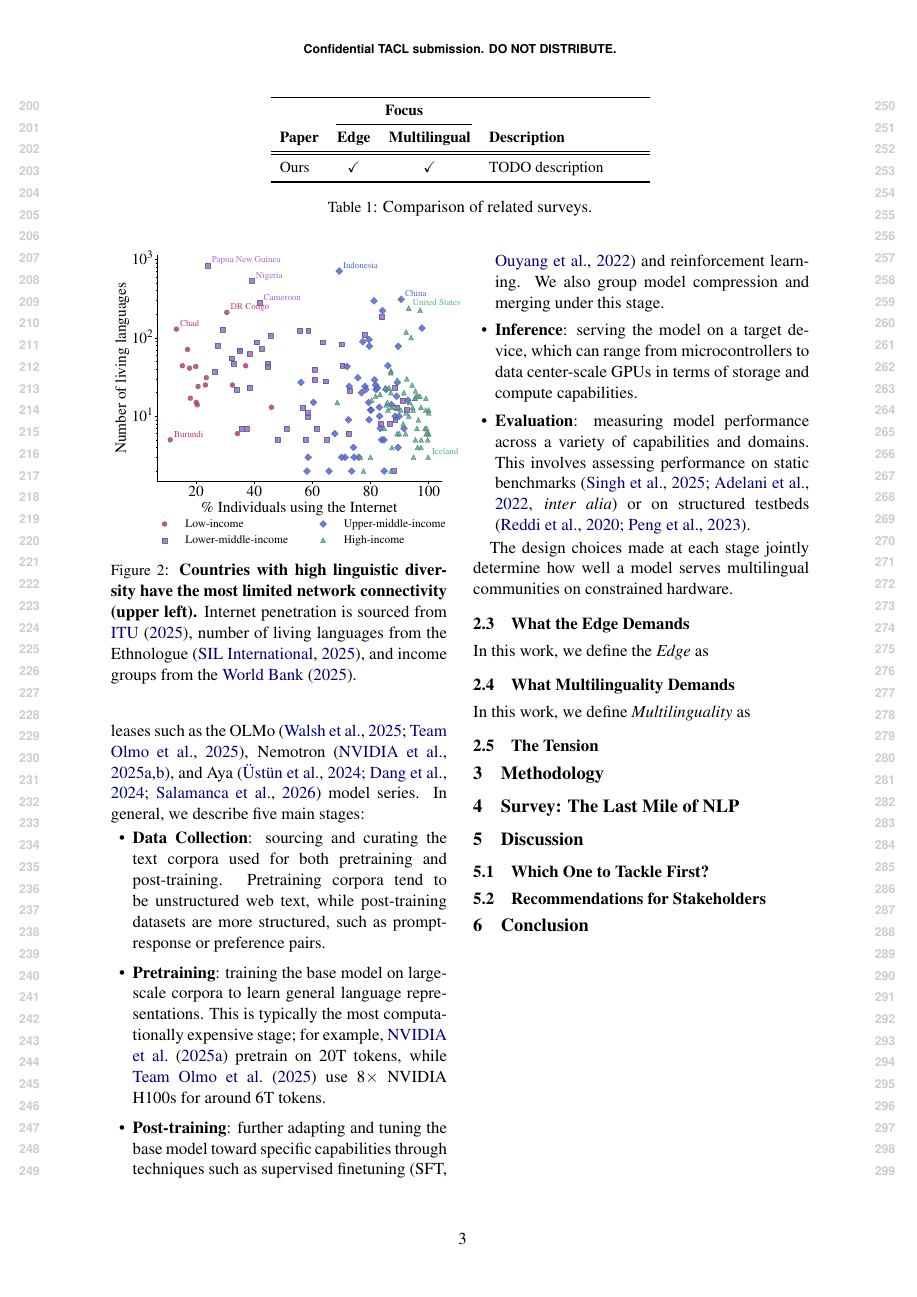
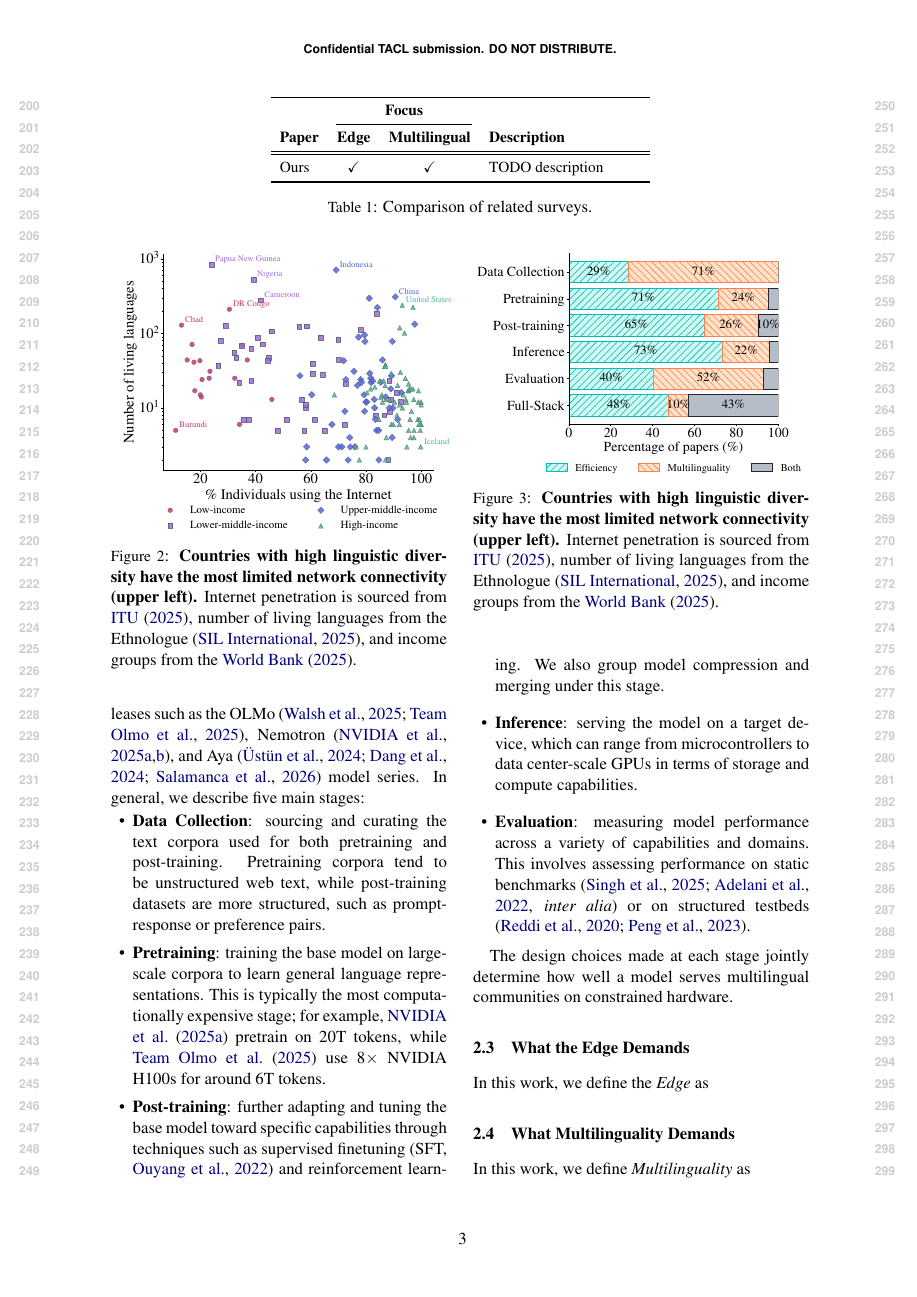
Before and after one commit to ljvmiranda921/multilinguality-at-the-edge, a LaTeX paper (tacl2021v1-template.tex, which reads macros.tex): page 3 of 9 before the commit and page 3 of 10 after it. Compiled offline with pdfLaTeX.

Commit message:
[wip] Update

```diff
--- a/macros.tex
+++ b/macros.tex
@@ -61,7 +61,7 @@
 \newcommand{\infraparagraph}[1]{\paragraph{\colorbox{clightcrest}{#1}}}
 \newcommand{\readinessparagraph}[1]{\paragraph{\colorbox{clightpurple}{#1}}}
 
-\newcommand{\numpapers}{229}
+\newcommand{\numpapers}{304}
 
 \newcommand{\promptbox}[2][]{%
   \begin{tcolorbox}[
--- a/tacl2021v1-template.tex
+++ b/tacl2021v1-template.tex
@@ -188,6 +188,18 @@ Of the 21 countries with more than 100 living languages, 12 are classified as lo
 \paragraph{Multilingual and Efficiency NLP literature exist in silos}
 Another reason for studying these two fields in tandem is due to the research \textit{opportunity} it presents.
 
+
+\begin{figure}[t]
+  \centering
+  \includegraphics[width=\linewidth, trim={0cm 0.5cm 0cm 0}]{figures/nlp_literature_by_stage_prop.pdf}
+  \caption{
+    \textbf{Countries with high linguistic diversity have the most limited network connectivity (upper left).}
+    Internet penetration is sourced from \citet{itu-2025-facts},
+    number of living languages from the Ethnologue \citep{ethnologue2025},
+    and income groups from the \citet{worldbank2025income}.
+  }
+  \label{fig:nlp_literature_by_stage_prop}
+\end{figure}
 
 \input{tables/survey_comparisons.tex}
 
```
Also changed, not shown: figures/nlp_literature_by_stage_prop.pdf (added), tacl2021v1-template.tex (2 more changed lines).
